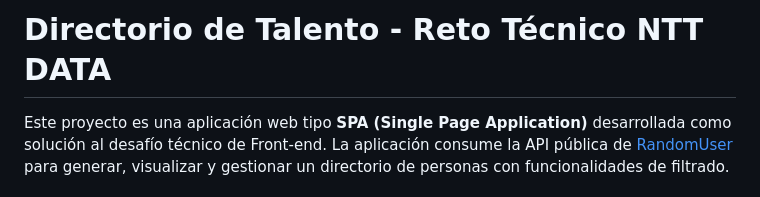
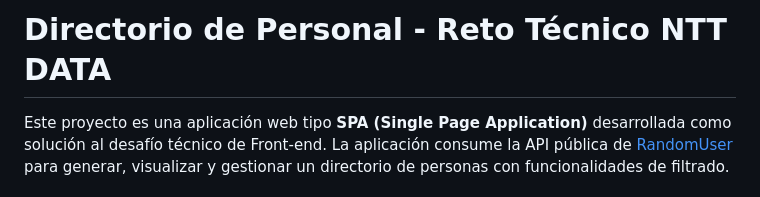
Before and after one commit to DickTello/PT-NTTData, a Markdown page: README.md, the part around the change. Rendered like a GitHub page.

Commit message:
actualizando

```diff
--- a/README.md
+++ b/README.md
@@ -1,4 +1,4 @@
-# Directorio de Talento - Reto Técnico NTT DATA
+# Directorio de Personal - Reto Técnico NTT DATA
 
 Este proyecto es una aplicación web tipo **SPA (Single Page Application)** desarrollada como solución al desafío técnico de Front-end. La aplicación consume la API pública de [RandomUser](https://randomuser.me/) para generar, visualizar y gestionar un directorio de personas con funcionalidades de filtrado.
 
```
